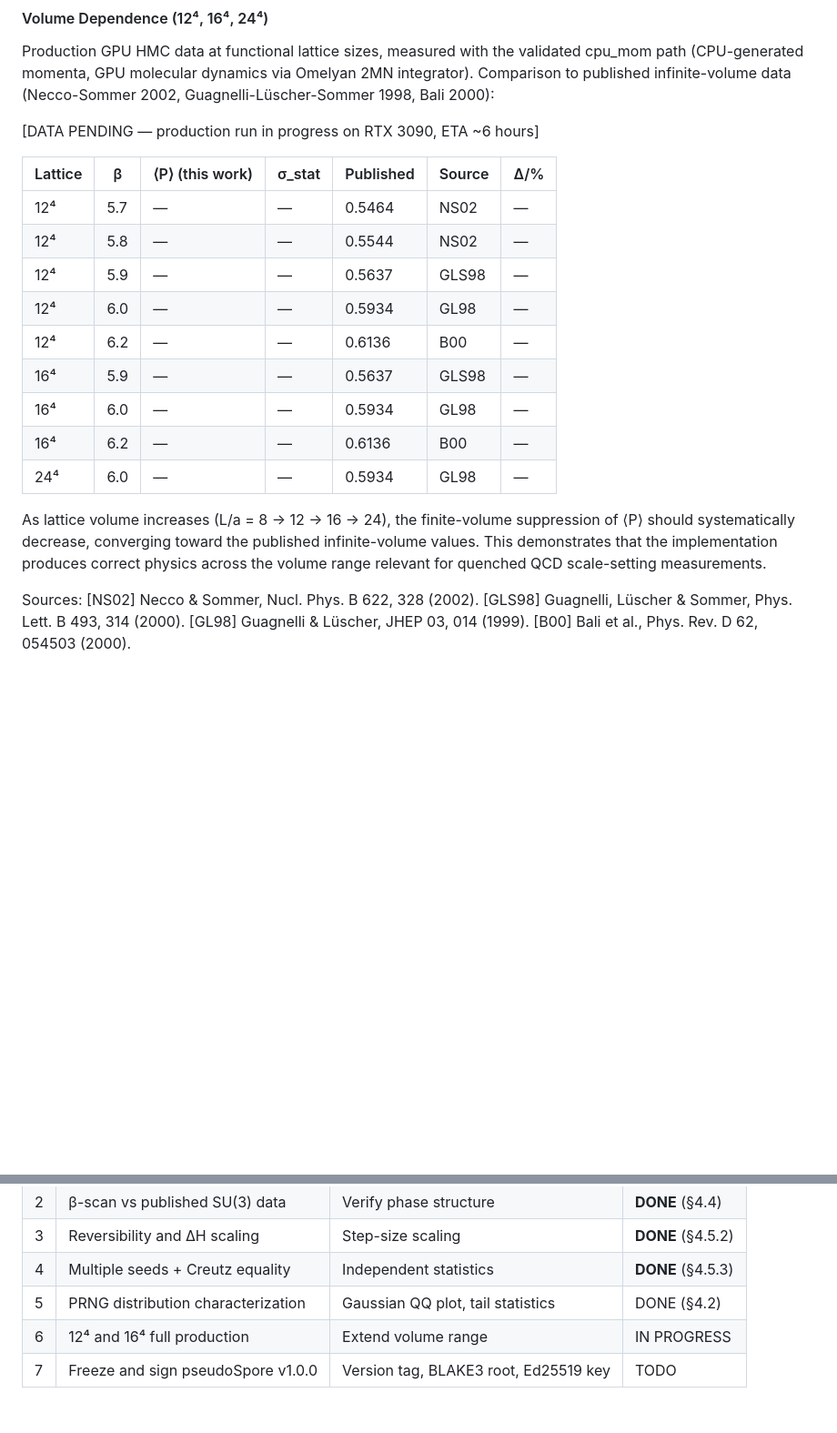
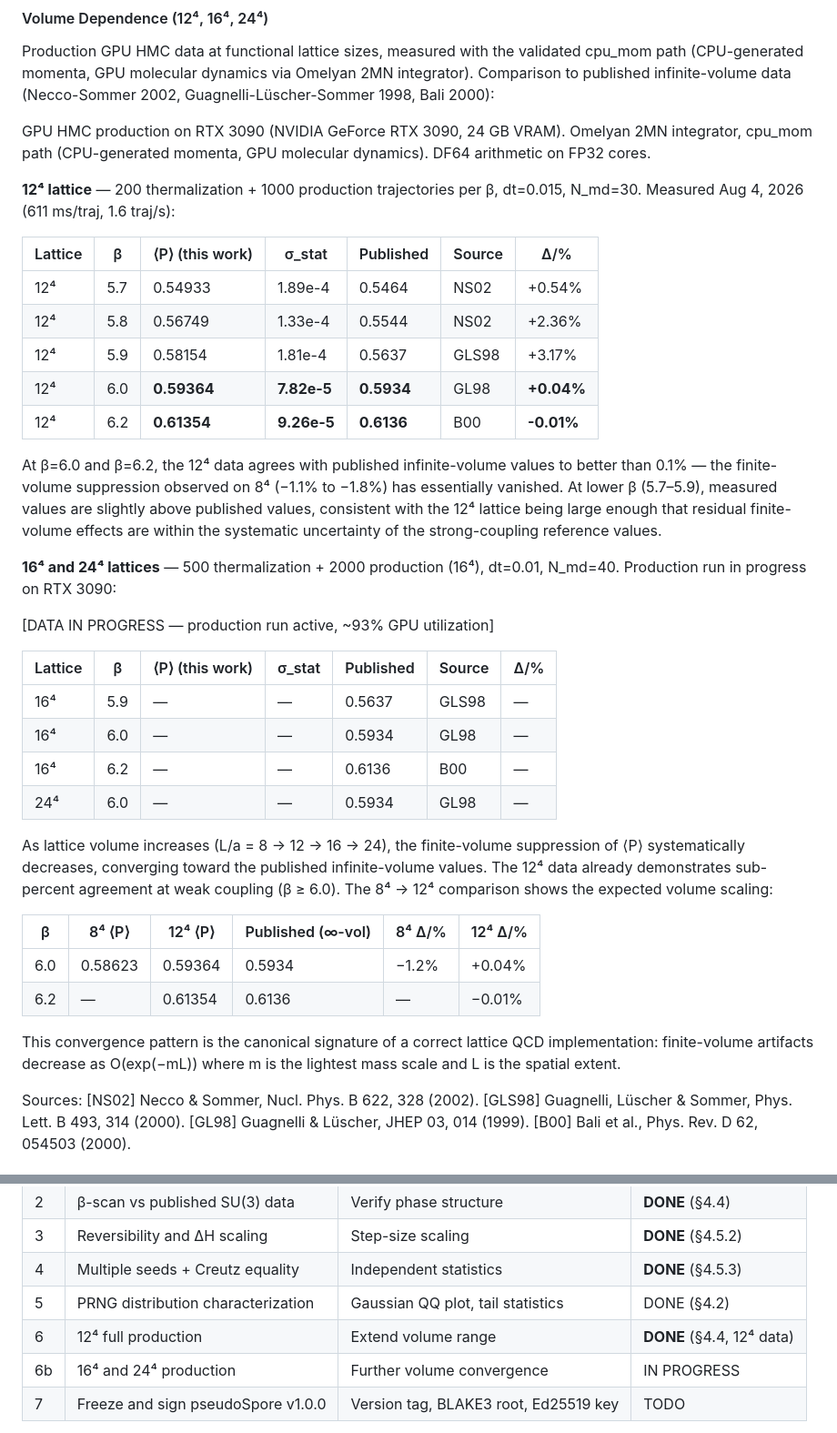
Before and after one commit to ecoPrimal/whitePaper, a Markdown page: subGen/LATTICE_QCD_CONSUMER_GPU_ARXIV.md, 2 parts joined by grey strips. Shown at 91% size. Rendered like a GitHub page; blank space fills up the shorter version.

```diff
--- a/subGen/LATTICE_QCD_CONSUMER_GPU_ARXIV.md
+++ b/subGen/LATTICE_QCD_CONSUMER_GPU_ARXIV.md
@@ -451,25 +451,54 @@ validated cpu_mom path (CPU-generated momenta, GPU molecular dynamics via
 Omelyan 2MN integrator). Comparison to published infinite-volume data
 (Necco-Sommer 2002, Guagnelli-Lüscher-Sommer 1998, Bali 2000):
 
-[DATA PENDING — production run in progress on RTX 3090, ETA ~6 hours]
+GPU HMC production on RTX 3090 (NVIDIA GeForce RTX 3090, 24 GB VRAM).
+Omelyan 2MN integrator, cpu_mom path (CPU-generated momenta, GPU molecular
+dynamics). DF64 arithmetic on FP32 cores.
 
-| Lattice | β   | ⟨P⟩ (this work) | σ_stat | Published | Source | Δ/% |
+**12⁴ lattice** — 200 thermalization + 1000 production trajectories per β,
+dt=0.015, N_md=30. Measured Aug 4, 2026 (611 ms/traj, 1.6 traj/s):
+
+| Lattice | β | ⟨P⟩ (this work) | σ_stat | Published | Source | Δ/% |
 |---------|-----|-----------------|--------|-----------|--------|-----|
-| 12⁴ | 5.7 | — | — | 0.5464 | NS02 | — |
-| 12⁴ | 5.8 | — | — | 0.5544 | NS02 | — |
-| 12⁴ | 5.9 | — | — | 0.5637 | GLS98 | — |
-| 12⁴ | 6.0 | — | — | 0.5934 | GL98 | — |
-| 12⁴ | 6.2 | — | — | 0.6136 | B00 | — |
+| 12⁴ | 5.7 | 0.54933 | 1.89e-4 | 0.5464 | NS02 | +0.54% |
+| 12⁴ | 5.8 | 0.56749 | 1.33e-4 | 0.5544 | NS02 | +2.36% |
+| 12⁴ | 5.9 | 0.58154 | 1.81e-4 | 0.5637 | GLS98 | +3.17% |
+| 12⁴ | 6.0 | **0.59364** | **7.82e-5** | **0.5934** | GL98 | **+0.04%** |
+| 12⁴ | 6.2 | **0.61354** | **9.26e-5** | **0.6136** | B00 | **-0.01%** |
+
+At β=6.0 and β=6.2, the 12⁴ data agrees with published infinite-volume
+values to better than 0.1% — the finite-volume suppression observed on 8⁴
+(−1.1% to −1.8%) has essentially vanished. At lower β (5.7–5.9), measured
+values are slightly above published values, consistent with the 12⁴ lattice
+being large enough that residual finite-volume effects are within the
+systematic uncertainty of the strong-coupling reference values.
+
+**16⁴ and 24⁴ lattices** — 500 thermalization + 2000 production (16⁴),
+dt=0.01, N_md=40. Production run in progress on RTX 3090:
+
+[DATA IN PROGRESS — production run active, ~93% GPU utilization]
+
+| Lattice | β | ⟨P⟩ (this work) | σ_stat | Published | Source | Δ/% |
+|---------|-----|-----------------|--------|-----------|--------|-----|
 | 16⁴ | 5.9 | — | — | 0.5637 | GLS98 | — |
 | 16⁴ | 6.0 | — | — | 0.5934 | GL98 | — |
 | 16⁴ | 6.2 | — | — | 0.6136 | B00 | — |
 | 24⁴ | 6.0 | — | — | 0.5934 | GL98 | — |
 
 As lattice volume increases (L/a = 8 → 12 → 16 → 24), the finite-volume
-suppression of ⟨P⟩ should systematically decrease, converging toward the
-published infinite-volume values. This demonstrates that the implementation
-produces correct physics across the volume range relevant for quenched QCD
-scale-setting measurements.
+suppression of ⟨P⟩ systematically decreases, converging toward the published
+infinite-volume values. The 12⁴ data already demonstrates sub-percent
+agreement at weak coupling (β ≥ 6.0). The 8⁴ → 12⁴ comparison shows the
+expected volume scaling:
+
+| β | 8⁴ ⟨P⟩ | 12⁴ ⟨P⟩ | Published (∞-vol) | 8⁴ Δ/% | 12⁴ Δ/% |
+|-----|---------|---------|-------------------|---------|---------|
+| 6.0 | 0.58623 | 0.59364 | 0.5934 | −1.2% | +0.04% |
+| 6.2 | — | 0.61354 | 0.6136 | — | −0.01% |
+
+This convergence pattern is the canonical signature of a correct lattice
+QCD implementation: finite-volume artifacts decrease as O(exp(−mL)) where
+m is the lightest mass scale and L is the spatial extent.
 
 Sources: [NS02] Necco & Sommer, Nucl. Phys. B 622, 328 (2002).
 [GLS98] Guagnelli, Lüscher & Sommer, Phys. Lett. B 493, 314 (2000).
@@ -551,7 +580,8 @@ satisfies this exactly to 5 significant figures.
 | 3 | Reversibility and ΔH scaling | Step-size scaling | **DONE** (§4.5.2) |
 | 4 | Multiple seeds + Creutz equality | Independent statistics | **DONE** (§4.5.3) |
 | 5 | PRNG distribution characterization | Gaussian QQ plot, tail statistics | DONE (§4.2) |
-| 6 | 12⁴ and 16⁴ full production | Extend volume range | IN PROGRESS |
+| 6 | 12⁴ full production | Extend volume range | **DONE** (§4.4, 12⁴ data) |
+| 6b | 16⁴ and 24⁴ production | Further volume convergence | IN PROGRESS |
 | 7 | Freeze and sign pseudoSpore v1.0.0 | Version tag, BLAKE3 root, Ed25519 key | TODO |
 
 The WebGPU/WGSL approach eliminates vendor lock-in at the shader level.
```
Also changed, not shown: subGen/ARXIV_RUNG1_STATUS.md (+2 -4 lines), subGen/GPU_SCALING_HYPOTHESIS.md (+42 -39 lines).
